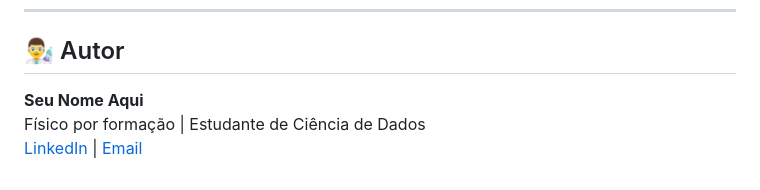
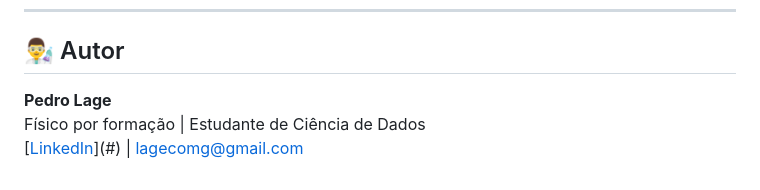
Before and after one commit to P-Lage/house-prices-predictor, a Markdown page: README.md, the part around the change. Drawn GitHub-style.

Commit message:
Update do README.md

```diff
--- a/README.md
+++ b/README.md
@@ -75,6 +75,6 @@ Disponível em: [Kaggle - House Prices](https://www.kaggle.com/competitions/hous
 ---
 
 ## 👨‍🔬 Autor
-**Seu Nome Aqui**
+**Pedro Lage**
 Físico por formação | Estudante de Ciência de Dados
-[LinkedIn](#) | [Email](#)
+[[LinkedIn](https://www.linkedin.com/in/pedro-lage-9579742a1/?originalSubdomain=br)](#) | [lagecomg@gmail.com](#)
```
